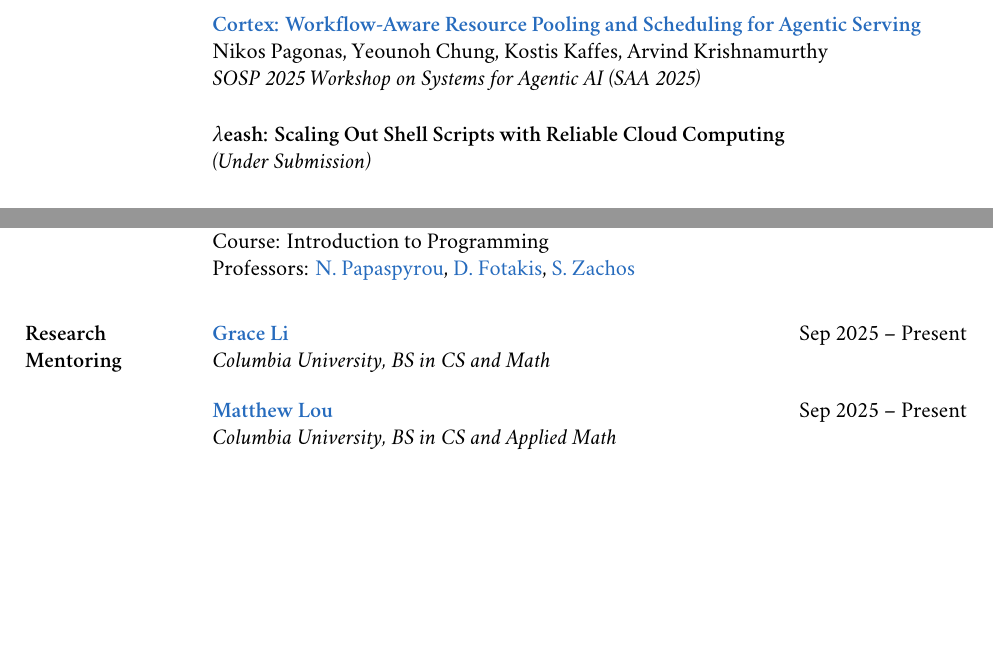
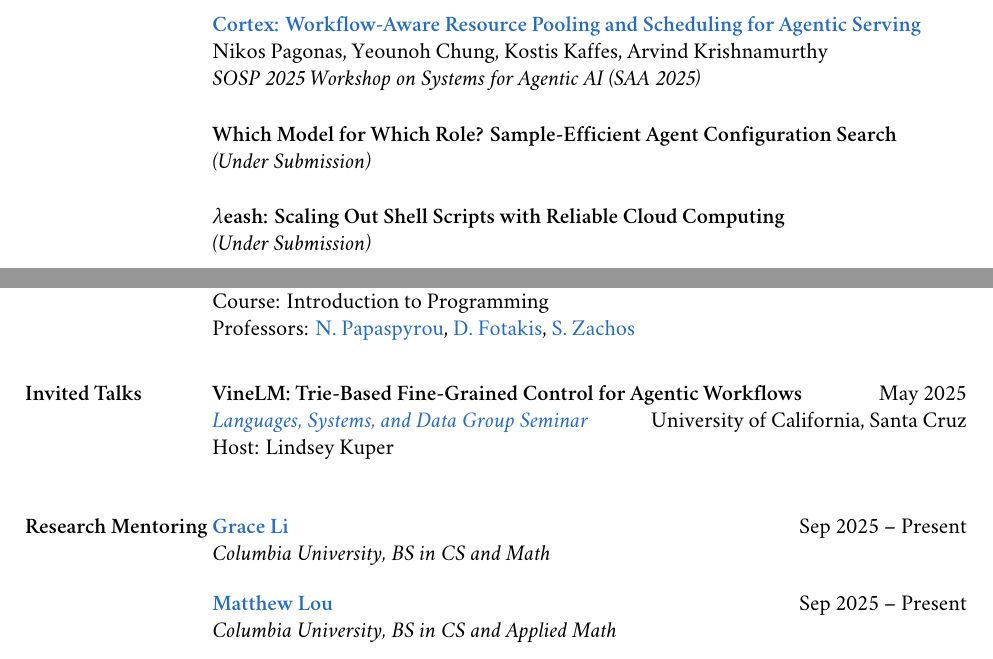
Before and after one commit to nikpag/nikpag.github.io, a LaTeX CV (cv/main.tex): two parts of pages 2 and 3 of 3 before the commit and two parts of pages 2 and 3 of 4 after it, joined at a grey line, cut so that both start at the same text, the shorter picture padded with empty space. Compiled offline with XeLaTeX; a missing font is replaced by an installed copy or a similar font.

Commit message:
Add agentopt neurips submission, add ucsc invited talk

```diff
--- a/cv/main.tex
+++ b/cv/main.tex
@@ -98,6 +98,7 @@
 \newcommand{\equalContributionNote}{(*equal contribution)\xspace}
 \newcommand{\event}[1]{\textit{#1}\xspace}
 \newcommand{\fellowship}[1]{\header{#1}\xspace}
+\newcommand{\host}[1]{\stitle{Host} #1\xspace}
 \newcommand{\institution}[1]{\header{#1}\xspace}
 \newcommand{\interval}[2]{#1 -- #2\xspace}
 \newcommand{\me}{\cvName\xspace}
@@ -336,13 +337,19 @@
 		\end{publicationItem}
 
 		\begin{publicationItem}
-			\paperTitle{\( \lambda \)eash: Scaling Out Shell Scripts with Reliable Cloud Computing}
+			\paperTitle{Which Model for Which Role? Sample-Efficient Agent Configuration Search}
+
+			% \authors{Wenyue Hua, Sripad Karne, Qian Xie, Armaan Agrawal, \me, Wenxin Zhang, Eugene Wu, Kostis Kaffes, Tianyi Peng}
 
 			\underSubmission
+		\end{publicationItem}
+
+		\begin{publicationItem}
+			\paperTitle{\( \lambda \)eash: Scaling Out Shell Scripts with Reliable Cloud Computing}
 
 			% \authors{Yizheng Xie, \me, Yuchen Lu, Yu Nie, Haoran Zhang, Konstantinos Kallas, Nikos Vasilakis}
 
-			% \venue{2025 USENIX Annual Technical Conference (ATC 2025)}
+			\underSubmission
 		\end{publicationItem}
 	\end{rSection}
 
@@ -455,31 +462,15 @@
 	% 	\end{rSubsection}
 	% \end{rSection}
 
-	% \begin{rSection}{Talks}
-	% 	% \begin{rSubsection}
-	% 	%     \talk{\splash: Scaling Out Shell Scripts on Serverless Platforms} \hfill \singleDate{Apr 2024}
+	\begin{rSection}{Invited Talks}
+		\begin{rSubsection}
+			\talk{VineLM: Trie-Based Fine-Grained Control for Agentic Workflows} \hfill \singleDate{May 2025}
 
-	% 	%     \event{\pash Retreat 2024} \hfill \place{Brown University Data Science Institute}
-	% 	% \end{rSubsection}
+			\event{\href{https://lsd.ucsc.edu/lsd-seminar/2026sp/}{Languages, Systems, and Data Group Seminar}} \hfill \place{University of California, Santa Cruz}
 
-	% 	\begin{rSubsection}
-	% 		\talk{\splash: Scaling Out Shell Scripts on Serverless Platforms} \hfill \singleDate{Feb 2024}
-
-	% 		\event{Sysread Seminar} \hfill \place{Brown University}
-	% 	\end{rSubsection}
-
-	% 	% \begin{rSubsection}
-	% 	%     \talk{\splash: Scaling Out Shell Scripts Using Serverless} \hfill \singleDate{Nov 2023}
-
-	% 	%     \event{Sysread Seminar} \hfill \place{Brown University Data Science Institute}
-	% 	% \end{rSubsection}
-
-	% 	\begin{rSubsection}
-	% 		\talk{\splash: Towards Serverless Shell Scripting} \hfill \singleDate{Oct 2023}
-
-	% 		\event{3\ordinal{rd} \pash Workshop} \hfill \place{Brown University}
-	% 	\end{rSubsection}
-	% \end{rSection}
+			\host{Lindsey Kuper}
+		\end{rSubsection}
+	\end{rSection}
 
 	% \begin{rSection}{Competitions}
 	%     \begin{rSubsection}
@@ -559,7 +550,7 @@
 	%     \end{rSubsection}
 	% \end{rSection}
 
-	\begin{rSection}{Research\\Mentoring}
+	\begin{rSection}{Research Mentoring}
 		\begin{menteeItem}
 			\mentee{\href{https://www.linkedin.com/in/ggracelii/}{Grace Li}} \hfill \interval{Sep 2025}{Present}
 
```
Also changed, not shown: _bibliography/papers.bib (+4 -0 lines), assets/pdf/cv-nikolaos-pagonas.pdf.
